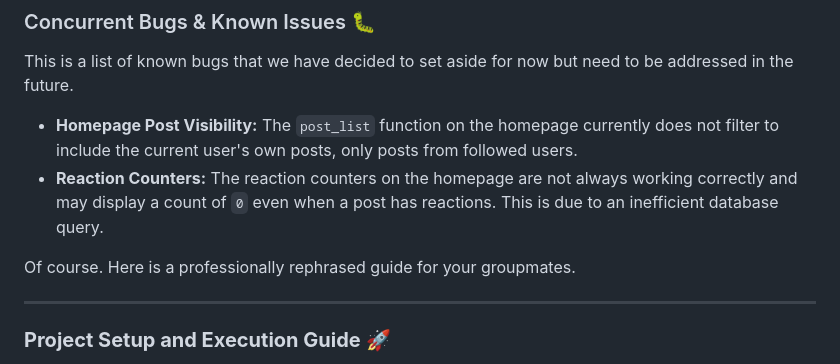
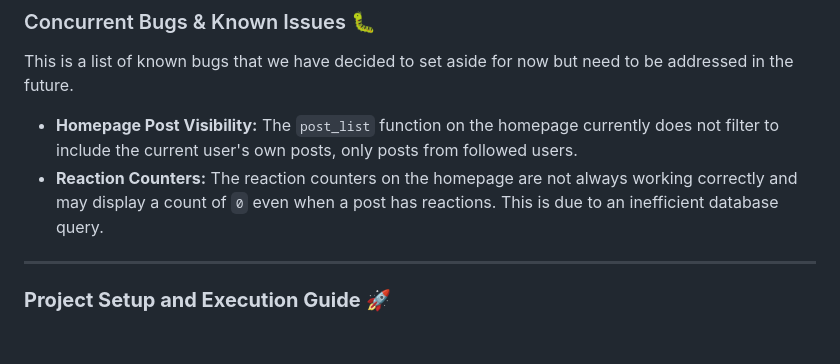
Before and after one commit to Hyunlai/projectobjor, a Markdown page: README.md, the part around the change. Rendered like a GitHub page; blank space fills up the shorter version.

```diff
--- a/README.md
+++ b/README.md
@@ -42,7 +42,6 @@ This is a list of known bugs that we have decided to set aside for now but need
 - **Homepage Post Visibility:** The `post_list` function on the homepage currently does not filter to include the current user's own posts, only posts from followed users.
 - **Reaction Counters:** The reaction counters on the homepage are not always working correctly and may display a count of `0` even when a post has reactions. This is due to an inefficient database query.
 
-Of course. Here is a professionally rephrased guide for your groupmates.
 
 -----
 
```
